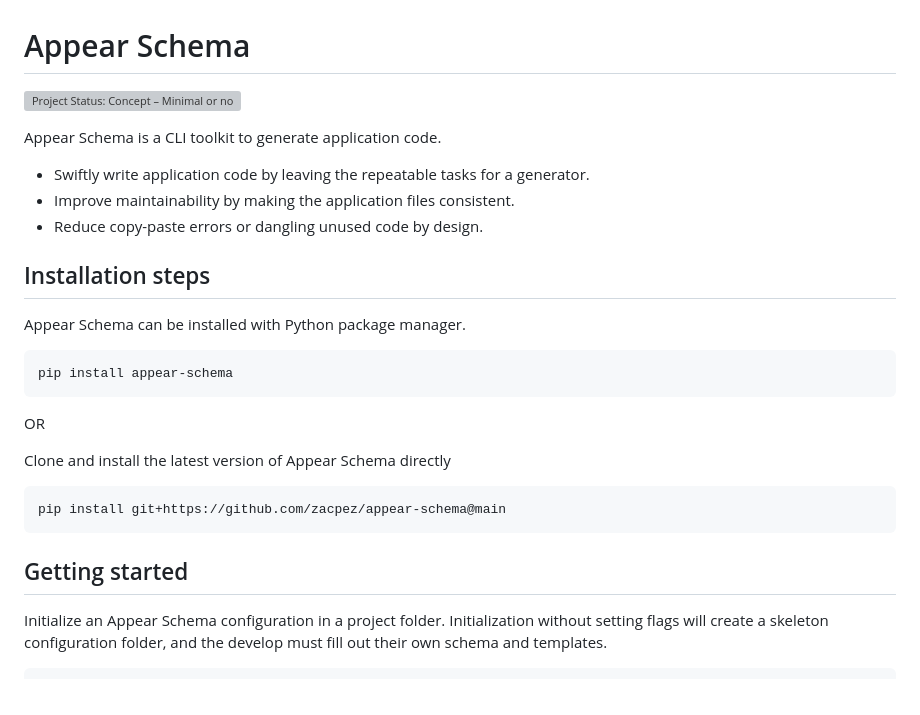
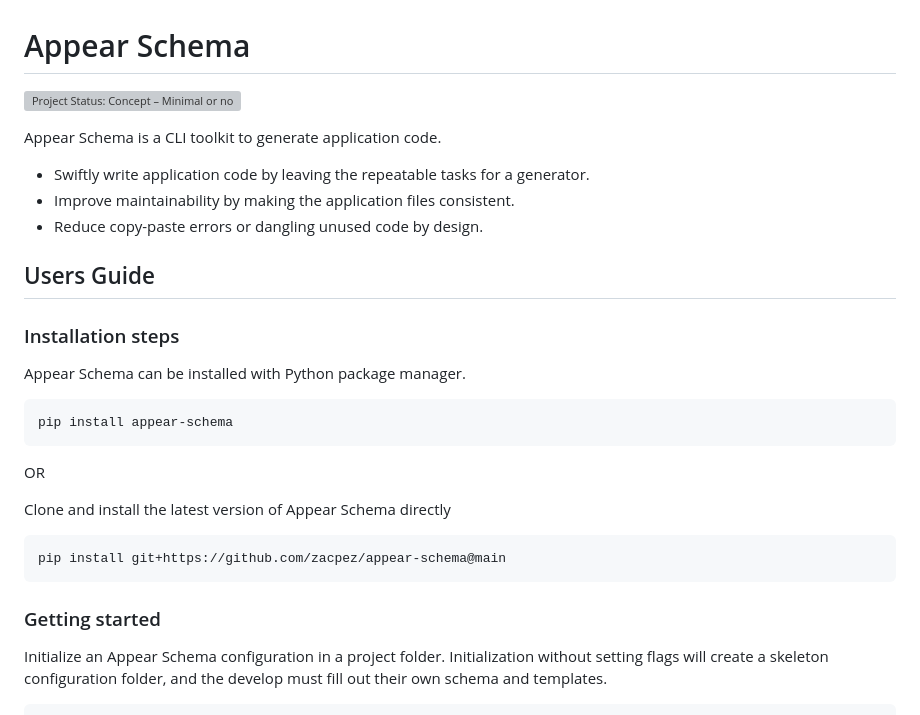
Before and after one commit to zacpez/appear, a Markdown page: README.md, the part around one of its changes. Drawn GitHub-style; grey boxes are pictures that could not be loaded.

````diff
--- a/README.md
+++ b/README.md
@@ -8,7 +8,9 @@ Appear Schema is a CLI toolkit to generate application code.
 * Improve maintainability by making the application files consistent.
 * Reduce copy-paste errors or dangling unused code by design.
 
-## Installation steps
+## Users Guide
+
+### Installation steps
 
 Appear Schema can be installed with Python package manager.
 
@@ -24,7 +26,7 @@ Clone and install the latest version of Appear Schema directly
 pip install git+https://github.com/zacpez/appear-schema@main
 ```
 
-## Getting started
+### Getting started
 
 Initialize an Appear Schema configuration in a project folder. Initialization
 without setting flags will create a skeleton configuration folder, and
````
Also changed, not shown: other parts of README.md (+29 -6 lines).
